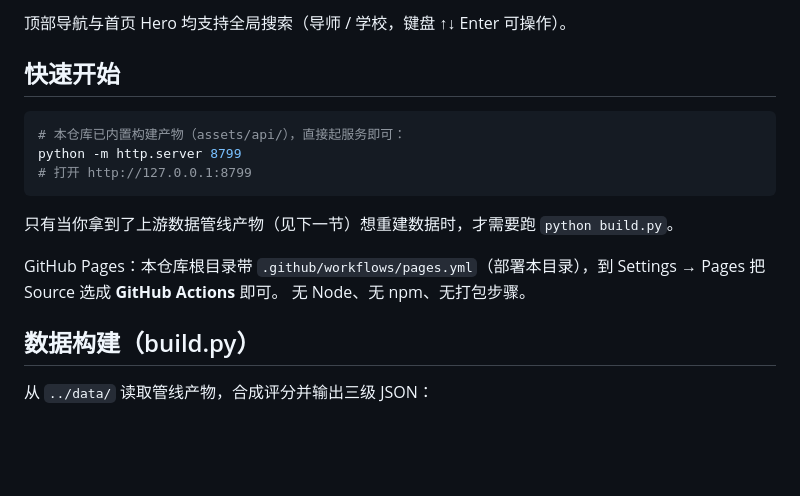
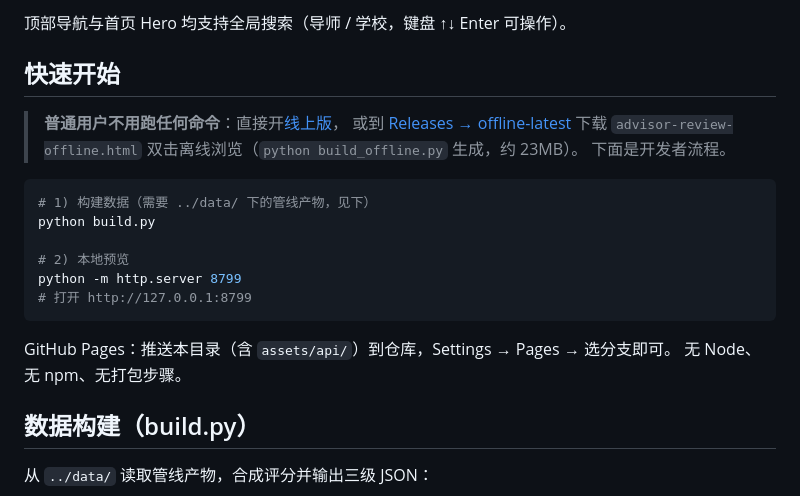
Before and after one commit to open-advisor-review-org/open-advisor-review, a Markdown page: site/README.md, the part around the change. Rendered like a GitHub page; blank space fills up the shorter version.

````diff
--- a/site/README.md
+++ b/site/README.md
@@ -17,15 +17,21 @@
 
 ## 快速开始
 
+> **普通用户不用跑任何命令**：直接开[线上版](https://open-advisor-review-org.github.io/open-advisor-review/)，
+> 或到 [Releases → offline-latest](https://github.com/open-advisor-review-org/open-advisor-review/releases/tag/offline-latest)
+> 下载 `advisor-review-offline.html` 双击离线浏览（`python build_offline.py` 生成，约 23MB）。
+> 下面是开发者流程。
+
 ```bash
-# 本仓库已内置构建产物（assets/api/），直接起服务即可：
+# 1) 构建数据（需要 ../data/ 下的管线产物，见下）
+python build.py
+
+# 2) 本地预览
 python -m http.server 8799
 # 打开 http://127.0.0.1:8799
 ```
 
-只有当你拿到了上游数据管线产物（见下一节）想重建数据时，才需要跑 `python build.py`。
-
-GitHub Pages：本仓库根目录带 `.github/workflows/pages.yml`（部署本目录），到 Settings → Pages 把 Source 选成 **GitHub Actions** 即可。
+GitHub Pages：推送本目录（含 `assets/api/`）到仓库，Settings → Pages → 选分支即可。
 无 Node、无 npm、无打包步骤。
 
 ## 数据构建（build.py）
````
Also changed, not shown: README.md (+10 -1 lines), docs/qr-online.png (added), 5 other files.
